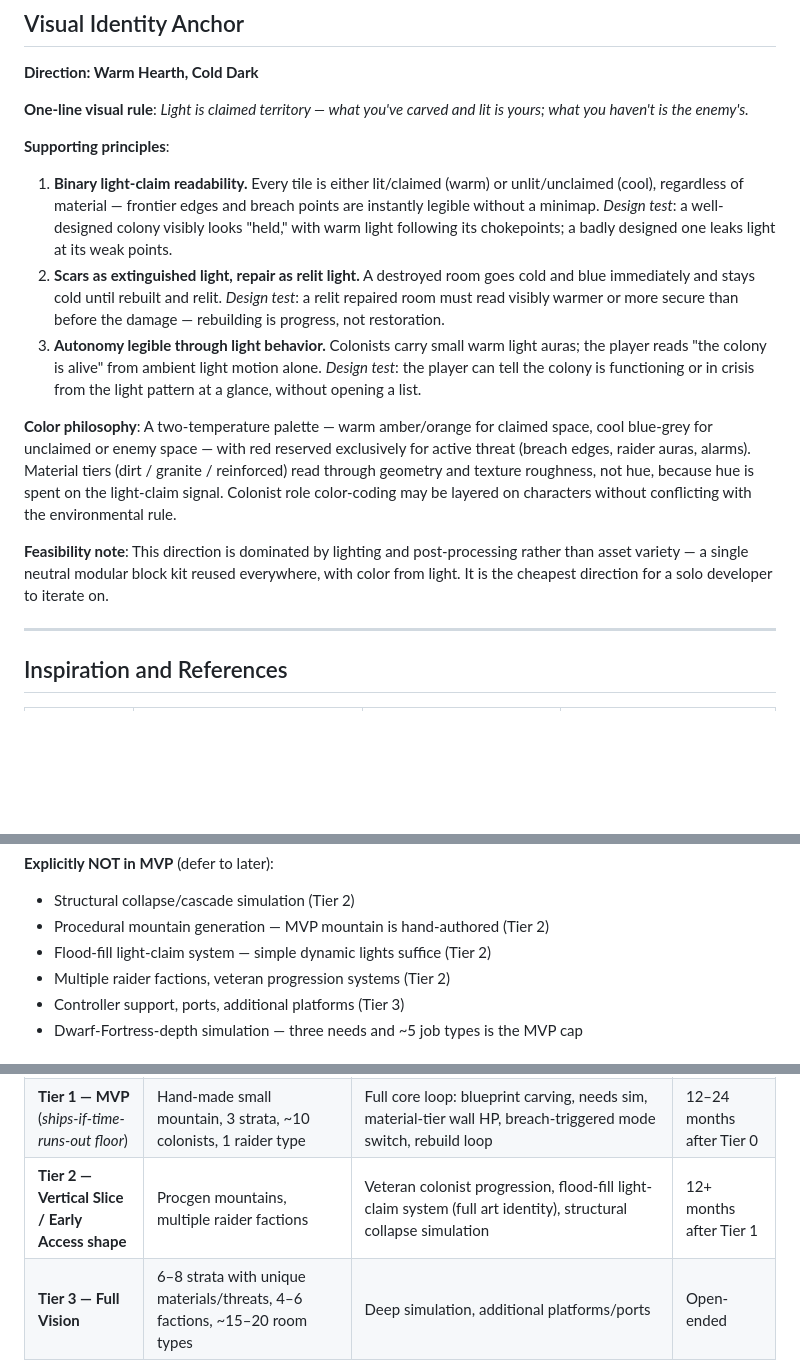
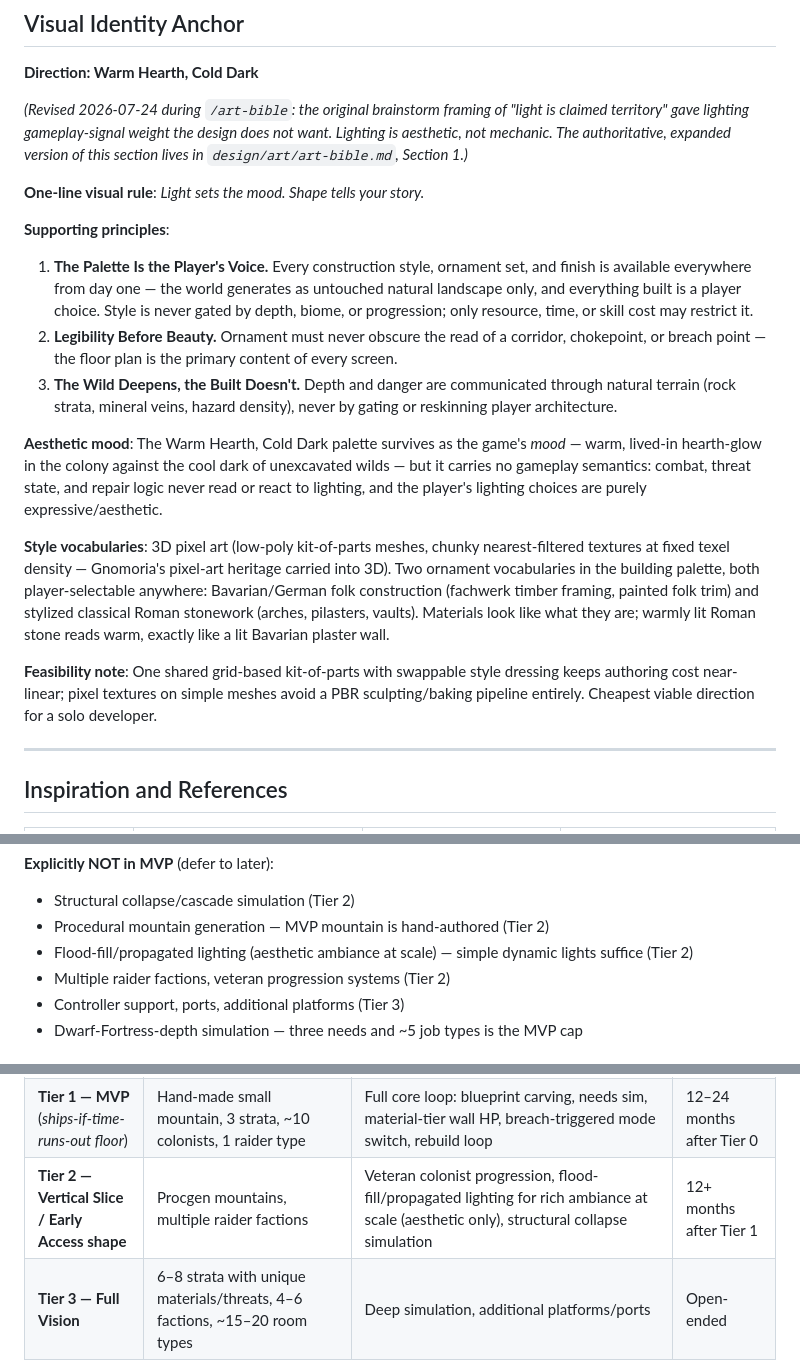
Before and after one commit to mostaveragejoe/Yogurt-land, a Markdown page: design/gdd/game-concept.md, 3 parts joined by grey strips. GitHub-like rendering; blank space fills up the shorter version.

```diff
--- a/design/gdd/game-concept.md
+++ b/design/gdd/game-concept.md
@@ -173,17 +173,21 @@ Progression means going deeper — richer materials and worse threats scale down
 
 **Direction: Warm Hearth, Cold Dark**
 
-**One-line visual rule**: *Light is claimed territory — what you've carved and lit is yours; what you haven't is the enemy's.*
+*(Revised 2026-07-24 during `/art-bible`: the original brainstorm framing of "light is claimed territory" gave lighting gameplay-signal weight the design does not want. Lighting is aesthetic, not mechanic. The authoritative, expanded version of this section lives in `design/art/art-bible.md`, Section 1.)*
+
+**One-line visual rule**: *Light sets the mood. Shape tells your story.*
 
 **Supporting principles**:
 
-1. **Binary light-claim readability.** Every tile is either lit/claimed (warm) or unlit/unclaimed (cool), regardless of material — frontier edges and breach points are instantly legible without a minimap. *Design test*: a well-designed colony visibly looks "held," with warm light following its chokepoints; a badly designed one leaks light at its weak points.
-2. **Scars as extinguished light, repair as relit light.** A destroyed room goes cold and blue immediately and stays cold until rebuilt and relit. *Design test*: a relit repaired room must read visibly warmer or more secure than before the damage — rebuilding is progress, not restoration.
-3. **Autonomy legible through light behavior.** Colonists carry small warm light auras; the player reads "the colony is alive" from ambient light motion alone. *Design test*: the player can tell the colony is functioning or in crisis from the light pattern at a glance, without opening a list.
+1. **The Palette Is the Player's Voice.** Every construction style, ornament set, and finish is available everywhere from day one — the world generates as untouched natural landscape only, and everything built is a player choice. Style is never gated by depth, biome, or progression; only resource, time, or skill cost may restrict it.
+2. **Legibility Before Beauty.** Ornament must never obscure the read of a corridor, chokepoint, or breach point — the floor plan is the primary content of every screen.
+3. **The Wild Deepens, the Built Doesn't.** Depth and danger are communicated through natural terrain (rock strata, mineral veins, hazard density), never by gating or reskinning player architecture.
 
-**Color philosophy**: A two-temperature palette — warm amber/orange for claimed space, cool blue-grey for unclaimed or enemy space — with red reserved exclusively for active threat (breach edges, raider auras, alarms). Material tiers (dirt / granite / reinforced) read through geometry and texture roughness, not hue, because hue is spent on the light-claim signal. Colonist role color-coding may be layered on characters without conflicting with the environmental rule.
+**Aesthetic mood**: The Warm Hearth, Cold Dark palette survives as the game's *mood* — warm, lived-in hearth-glow in the colony against the cool dark of unexcavated wilds — but it carries no gameplay semantics: combat, threat state, and repair logic never read or react to lighting, and the player's lighting choices are purely expressive/aesthetic.
 
-**Feasibility note**: This direction is dominated by lighting and post-processing rather than asset variety — a single neutral modular block kit reused everywhere, with color from light. It is the cheapest direction for a solo developer to iterate on.
+**Style vocabularies**: 3D pixel art (low-poly kit-of-parts meshes, chunky nearest-filtered textures at fixed texel density — Gnomoria's pixel-art heritage carried into 3D). Two ornament vocabularies in the building palette, both player-selectable anywhere: Bavarian/German folk construction (fachwerk timber framing, painted folk trim) and stylized classical Roman stonework (arches, pilasters, vaults). Materials look like what they are; warmly lit Roman stone reads warm, exactly like a lit Bavarian plaster wall.
+
+**Feasibility note**: One shared grid-based kit-of-parts with swappable style dressing keeps authoring cost near-linear; pixel textures on simple meshes avoid a PBR sculpting/baking pipeline entirely. Cheapest viable direction for a solo developer.
 
 ---
 
@@ -294,7 +298,7 @@ The MVP answers ONE question: **"Is the core loop fun?"**
 
 - Structural collapse/cascade simulation (Tier 2)
 - Procedural mountain generation — MVP mountain is hand-authored (Tier 2)
-- Flood-fill light-claim system — simple dynamic lights suffice (Tier 2)
+- Flood-fill/propagated lighting (aesthetic ambiance at scale) — simple dynamic lights suffice (Tier 2)
 - Multiple raider factions, veteran progression systems (Tier 2)
 - Controller support, ports, additional platforms (Tier 3)
 - Dwarf-Fortress-depth simulation — three needs and ~5 job types is the MVP cap
@@ -305,7 +309,7 @@ The MVP answers ONE question: **"Is the core loop fun?"**
 | ---- | ---- | ---- | ---- |
 | **Tier 0 — Foundation spikes** | Throwaway/foundation greyboxes | (1) Layered tile-grid dig + cutaway/Z-level rendering with instanced floor+wall prefabs — game question first, optimize only when measured; (2) mode-switch architecture (one world, swappable time authority); (3) pathfinding on a diggable grid; (4) job AI with ~10 colonists; (5) save/load round-trip; (6) **fun spike** — greybox turn-based skirmish in a hand-placed destructible room, no sim underneath | 6–12 months (honest band for a first-time dev) |
 | **Tier 1 — MVP** (*ships-if-time-runs-out floor*) | Hand-made small mountain, 3 strata, ~10 colonists, 1 raider type | Full core loop: blueprint carving, needs sim, material-tier wall HP, breach-triggered mode switch, rebuild loop | 12–24 months after Tier 0 |
-| **Tier 2 — Vertical Slice / Early Access shape** | Procgen mountains, multiple raider factions | Veteran colonist progression, flood-fill light-claim system (full art identity), structural collapse simulation | 12+ months after Tier 1 |
+| **Tier 2 — Vertical Slice / Early Access shape** | Procgen mountains, multiple raider factions | Veteran colonist progression, flood-fill/propagated lighting for rich ambiance at scale (aesthetic only), structural collapse simulation | 12+ months after Tier 1 |
 | **Tier 3 — Full Vision** | 6–8 strata with unique materials/threats, 4–6 factions, ~15–20 room types | Deep simulation, additional platforms/ports | Open-ended |
 
 *Gate record: CD-PILLARS — CONCERNS, resolved (Pillars 2 and 4 reworded). TD-FEASIBILITY — CONCERNS, resolved (spike-first re-sequencing, trimmed MVP). PR-SCOPE — OPTIMISTIC, adjustments folded in (fun spike added, voxel spike split, honest timeline bands).*
```
Also changed, not shown: design/art/art-bible.md (added, +94 -0 lines).
